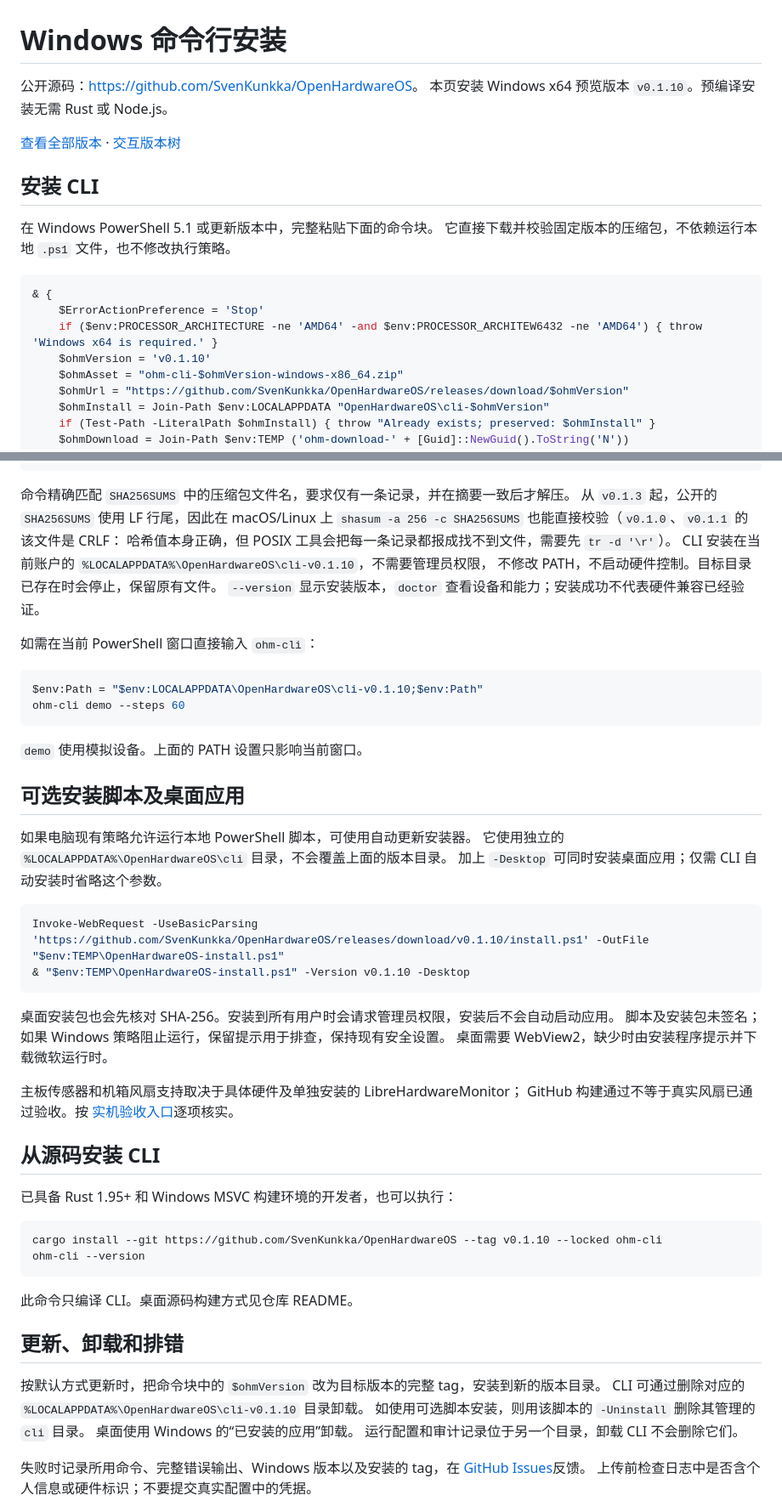
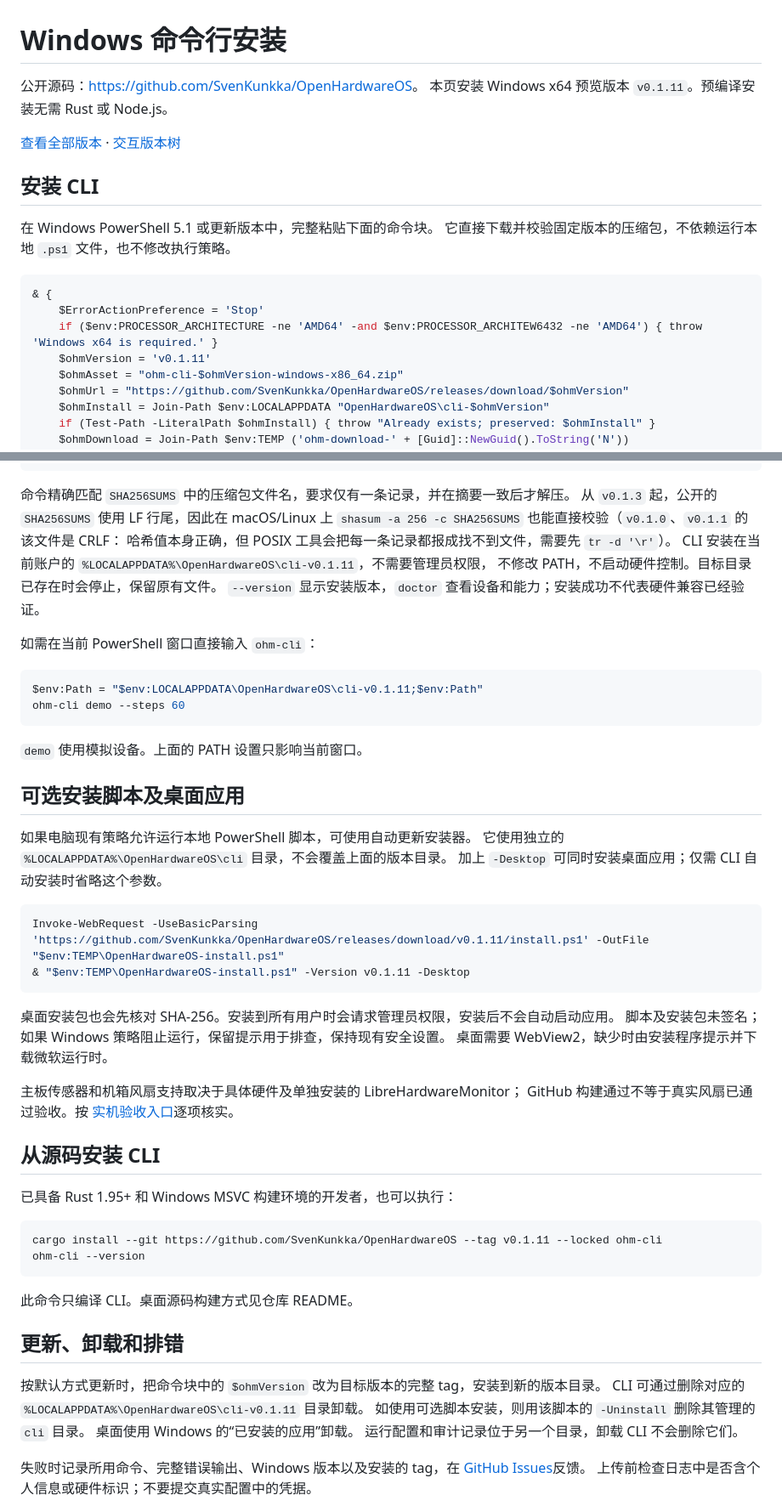
Before and after one commit to SvenKunkka/OpenHardwareOS, a Markdown page: docs/windows-install.md, 2 parts joined by grey strips. Shown at 85% size. Drawn GitHub-style.

````diff
--- a/docs/windows-install.md
+++ b/docs/windows-install.md
@@ -1,7 +1,7 @@
 # Windows 命令行安装
 
 公开源码：<https://github.com/SvenKunkka/OpenHardwareOS>。
-本页安装 Windows x64 预览版本 `v0.1.10`。预编译安装无需 Rust 或 Node.js。
+本页安装 Windows x64 预览版本 `v0.1.11`。预编译安装无需 Rust 或 Node.js。
 
 [查看全部版本](versions.md) · [交互版本树](https://svenkunkka.github.io/OpenHardwareOS/)
 
@@ -14,7 +14,7 @@
 & {
     $ErrorActionPreference = 'Stop'
     if ($env:PROCESSOR_ARCHITECTURE -ne 'AMD64' -and $env:PROCESSOR_ARCHITEW6432 -ne 'AMD64') { throw 'Windows x64 is required.' }
-    $ohmVersion = 'v0.1.10'
+    $ohmVersion = 'v0.1.11'
     $ohmAsset = "ohm-cli-$ohmVersion-windows-x86_64.zip"
     $ohmUrl = "https://github.com/SvenKunkka/OpenHardwareOS/releases/download/$ohmVersion"
     $ohmInstall = Join-Path $env:LOCALAPPDATA "OpenHardwareOS\cli-$ohmVersion"
@@ -40,14 +40,14 @@
 从 `v0.1.3` 起，公开的 `SHA256SUMS` 使用 LF 行尾，因此在 macOS/Linux 上
 `shasum -a 256 -c SHA256SUMS` 也能直接校验（`v0.1.0`、`v0.1.1` 的该文件是 CRLF：
 哈希值本身正确，但 POSIX 工具会把每一条记录都报成找不到文件，需要先 `tr -d '\r'`）。
-CLI 安装在当前账户的 `%LOCALAPPDATA%\OpenHardwareOS\cli-v0.1.10`，不需要管理员权限，
+CLI 安装在当前账户的 `%LOCALAPPDATA%\OpenHardwareOS\cli-v0.1.11`，不需要管理员权限，
 不修改 PATH，不启动硬件控制。目标目录已存在时会停止，保留原有文件。
 `--version` 显示安装版本，`doctor` 查看设备和能力；安装成功不代表硬件兼容已经验证。
 
 如需在当前 PowerShell 窗口直接输入 `ohm-cli`：
 
 ```powershell
-$env:Path = "$env:LOCALAPPDATA\OpenHardwareOS\cli-v0.1.10;$env:Path"
+$env:Path = "$env:LOCALAPPDATA\OpenHardwareOS\cli-v0.1.11;$env:Path"
 ohm-cli demo --steps 60
 ```
 
@@ -60,8 +60,8 @@ ohm-cli demo --steps 60
 加上 `-Desktop` 可同时安装桌面应用；仅需 CLI 自动安装时省略这个参数。
 
 ```powershell
-Invoke-WebRequest -UseBasicParsing 'https://github.com/SvenKunkka/OpenHardwareOS/releases/download/v0.1.10/install.ps1' -OutFile "$env:TEMP\OpenHardwareOS-install.ps1"
-& "$env:TEMP\OpenHardwareOS-install.ps1" -Version v0.1.10 -Desktop
+Invoke-WebRequest -UseBasicParsing 'https://github.com/SvenKunkka/OpenHardwareOS/releases/download/v0.1.11/install.ps1' -OutFile "$env:TEMP\OpenHardwareOS-install.ps1"
+& "$env:TEMP\OpenHardwareOS-install.ps1" -Version v0.1.11 -Desktop
 ```
 
 桌面安装包也会先核对 SHA-256。安装到所有用户时会请求管理员权限，安装后不会自动启动应用。
@@ -77,7 +77,7 @@ GitHub 构建通过不等于真实风扇已通过验收。按
 已具备 Rust 1.95+ 和 Windows MSVC 构建环境的开发者，也可以执行：
 
 ```powershell
-cargo install --git https://github.com/SvenKunkka/OpenHardwareOS --tag v0.1.10 --locked ohm-cli
+cargo install --git https://github.com/SvenKunkka/OpenHardwareOS --tag v0.1.11 --locked ohm-cli
 ohm-cli --version
 ```
 
@@ -86,7 +86,7 @@ ohm-cli --version
 ## 更新、卸载和排错
 
 按默认方式更新时，把命令块中的 `$ohmVersion` 改为目标版本的完整 tag，安装到新的版本目录。
-CLI 可通过删除对应的 `%LOCALAPPDATA%\OpenHardwareOS\cli-v0.1.10` 目录卸载。
+CLI 可通过删除对应的 `%LOCALAPPDATA%\OpenHardwareOS\cli-v0.1.11` 目录卸载。
 如使用可选脚本安装，则用该脚本的 `-Uninstall` 删除其管理的 `cli` 目录。
 桌面使用 Windows 的“已安装的应用”卸载。
 运行配置和审计记录位于另一个目录，卸载 CLI 不会删除它们。
````
Also changed, not shown: README.md (+6 -6 lines), docs/linux-install.md (+6 -6 lines).
